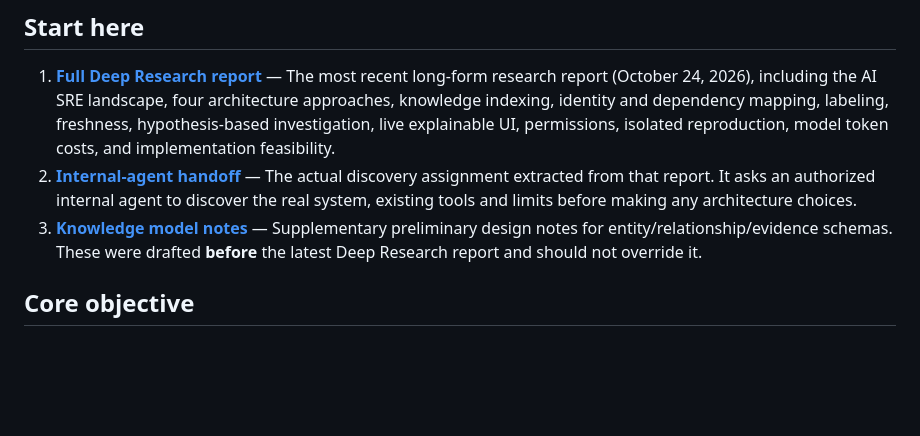
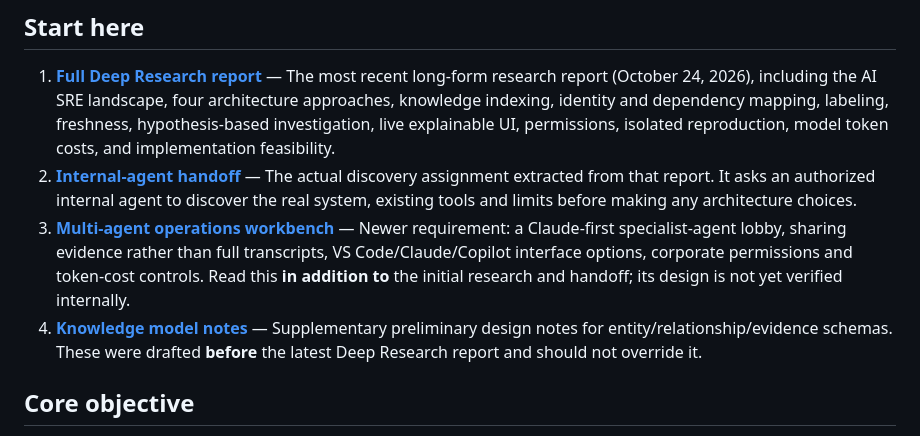
Before and after one commit to okechukwu95dev/Campaignari-dev, a Markdown page: README.md, the part around the change. GitHub-like rendering; blank space fills up the shorter version.

Commit message:
Link latest Claude-first agent lobby and cost study from research README

```diff
--- a/README.md
+++ b/README.md
@@ -7,7 +7,8 @@ This branch holds the comprehensive research report and a ready-to-read discover
 
 1. **[Full Deep Research report](docs/DEEP_RESEARCH_REPORT.md)** — The most recent long-form research report (October 24, 2026), including the AI SRE landscape, four architecture approaches, knowledge indexing, identity and dependency mapping, labeling, freshness, hypothesis-based investigation, live explainable UI, permissions, isolated reproduction, model token costs, and implementation feasibility.
 2. **[Internal-agent handoff](AGENT_HANDOFF.md)** — The actual discovery assignment extracted from that report. It asks an authorized internal agent to discover the real system, existing tools and limits before making any architecture choices.
-3. **[Knowledge model notes](docs/01-knowledge-model.md)** — Supplementary preliminary design notes for entity/relationship/evidence schemas. These were drafted **before** the latest Deep Research report and should not override it.
+3. **[Multi-agent operations workbench](docs/MULTI_AGENT_OPERATIONS_WORKBENCH.md)** — Newer requirement: a Claude-first specialist-agent lobby, sharing evidence rather than full transcripts, VS Code/Claude/Copilot interface options, corporate permissions and token-cost controls. Read this **in addition to** the initial research and handoff; its design is not yet verified internally.
+4. **[Knowledge model notes](docs/01-knowledge-model.md)** — Supplementary preliminary design notes for entity/relationship/evidence schemas. These were drafted **before** the latest Deep Research report and should not override it.
 
 ## Core objective
 
```
